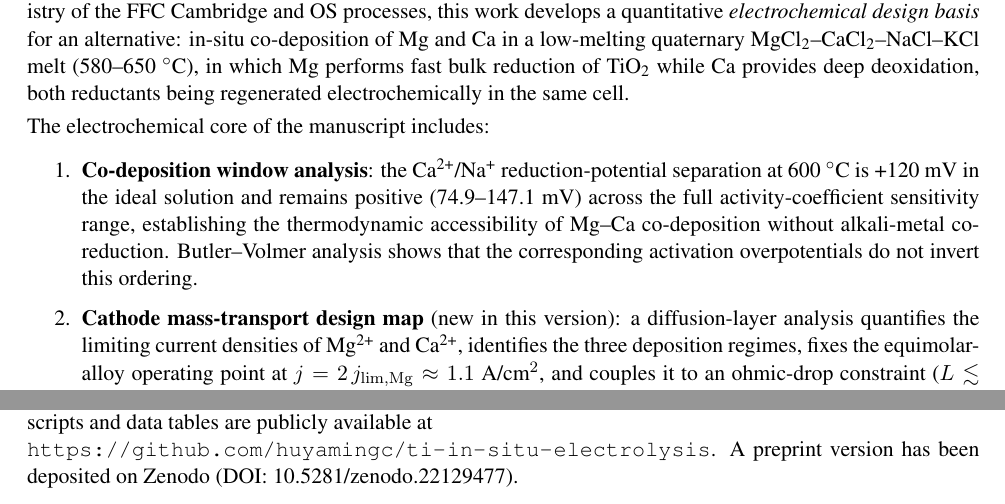
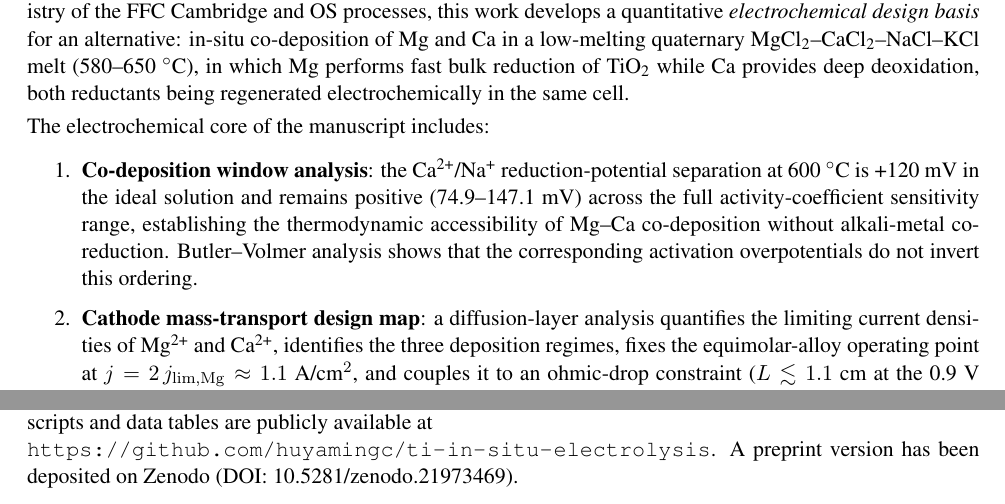
Before and after one commit to huyamingc/ti-in-situ-electrolysis, a LaTeX document (cover_letter.tex): two parts of page 1 of 2, joined at a grey line, cut so that both start at the same text. Compiled offline with pdfLaTeX.

Commit message:
Restore concept DOI 21973469, drop revision traces, add PDF metadata

```diff
--- a/cover_letter.tex
+++ b/cover_letter.tex
@@ -44,13 +44,13 @@ The electrochemical core of the manuscript includes:
 
 \begin{enumerate}[itemsep=2pt,topsep=2pt]
   \item \textbf{Co-deposition window analysis}: the \ce{Ca^{2+}/Na+} reduction-potential separation at 600~$^{\circ}$C is +120~mV in the ideal solution and remains positive (74.9--147.1~mV) across the full activity-coefficient sensitivity range, establishing the thermodynamic accessibility of Mg--Ca co-deposition without alkali-metal co-reduction. Butler--Volmer analysis shows that the corresponding activation overpotentials do not invert this ordering.
-  \item \textbf{Cathode mass-transport design map} (new in this version): a diffusion-layer analysis quantifies the limiting current densities of \ce{Mg^{2+}} and \ce{Ca^{2+}}, identifies the three deposition regimes, fixes the equimolar-alloy operating point at $j = 2\,j_{\mathrm{lim,Mg}} \approx 1.1$~A/cm$^2$, and couples it to an ohmic-drop constraint ($L \lesssim 1.1$~cm at the 0.9~V budget) that dictates the electrode-configuration requirement.
+  \item \textbf{Cathode mass-transport design map}: a diffusion-layer analysis quantifies the limiting current densities of \ce{Mg^{2+}} and \ce{Ca^{2+}}, identifies the three deposition regimes, fixes the equimolar-alloy operating point at $j = 2\,j_{\mathrm{lim,Mg}} \approx 1.1$~A/cm$^2$, and couples it to an ohmic-drop constraint ($L \lesssim 1.1$~cm at the 0.9~V budget) that dictates the electrode-configuration requirement.
   \item \textbf{Anode electrochemistry}: an E--$p\ce{O^{2-}}$ stability diagram and an \ce{O2}/\ce{Cl2} selectivity boundary map the free-oxide-activity conditions under which inert-anode oxygen evolution---and hence the closed chemical cycle---is preserved, and connect \ce{Cl2} crossover to the well-known titanium valence-cycle current-loss mechanism.
 \end{enumerate}
 
 The thermodynamic framework ($\Delta G^{\circ} = -231.0$ to $-307.5$~kJ/mol at 600~$^{\circ}$C; Mg/Ca deoxidation limits of 3908 vs.\ 20.2~ppm O), shrinking-core kinetics ($\sim$6.3~min for 100~$\mu$m particles), conditional net energy consumption (11{,}191~kWh/t-Ti), and Monte Carlo uncertainty analysis ($P(W<14{,}000~\mathrm{kWh/t}) = 85.8\%$) provide the process-level context for these electrochemical criteria.
 
-The paper is framed as a theoretical design study; two prerequisites (oxide solubility $\geq$0.5~wt\% and sustained current efficiency $>$0.70 with an oxygen-evolving inert anode) are identified explicitly as experimental validation targets, with the required measurement methods (cyclic voltammetry at a rotating or microelectrode, oxide solubility and oxoacidity determination) specified. All calculations are fully reproducible; the Python scripts and data tables are publicly available at\\ \url{https://github.com/huyamingc/ti-in-situ-electrolysis}. A preprint version has been deposited on Zenodo (DOI: \href{https://doi.org/10.5281/zenodo.22129477}{10.5281/zenodo.22129477}).
+The paper is framed as a theoretical design study; two prerequisites (oxide solubility $\geq$0.5~wt\% and sustained current efficiency $>$0.70 with an oxygen-evolving inert anode) are identified explicitly as experimental validation targets, with the required measurement methods (cyclic voltammetry at a rotating or microelectrode, oxide solubility and oxoacidity determination) specified. All calculations are fully reproducible; the Python scripts and data tables are publicly available at\\ \url{https://github.com/huyamingc/ti-in-situ-electrolysis}. A preprint version has been deposited on Zenodo (DOI: \href{https://doi.org/10.5281/zenodo.21973469}{10.5281/zenodo.21973469}).
 
 I believe this work falls squarely within the scope of the Electrochemical Engineering area of JES---molten-salt electrolysis, electrode kinetics, and electrochemical process design---and will interest readers working on electrified metals production and emerging titanium routes.
 
```
Also changed, not shown: manuscript.tex (+2 -1 lines), README.md.
